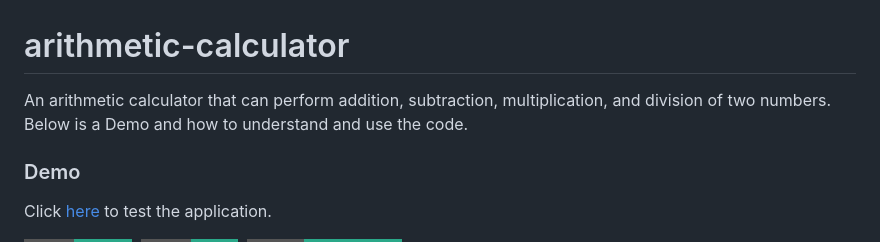
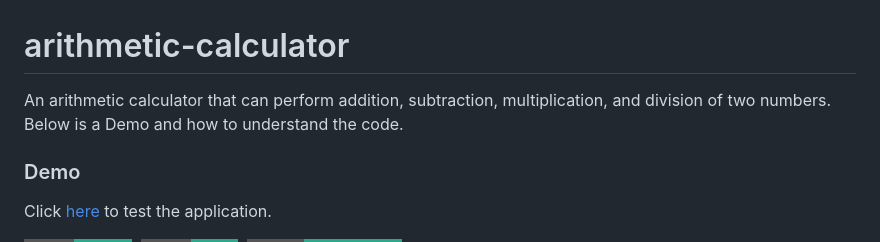
Before and after one commit to Wellfc/arithmetic-calculator, a Markdown page: README.md, the part around the change. Drawn GitHub-style; badges without logos.

```diff
--- a/README.md
+++ b/README.md
@@ -1,6 +1,6 @@
 # arithmetic-calculator
 An arithmetic calculator that can perform addition, subtraction,
-multiplication, and division of two numbers. Below is a Demo and how to understand and use the code.
+multiplication, and division of two numbers. Below is a Demo and how to understand the code.
 
 ### Demo
 
```
